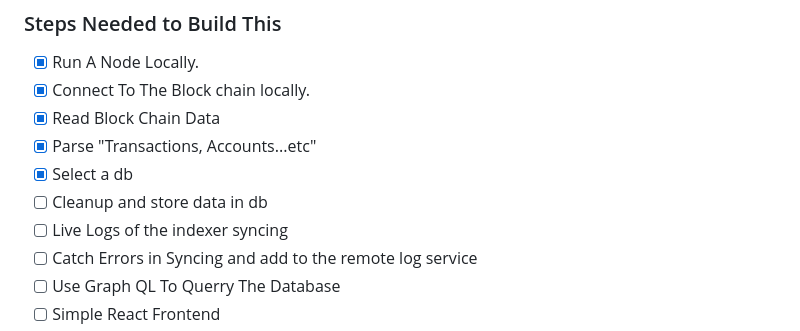
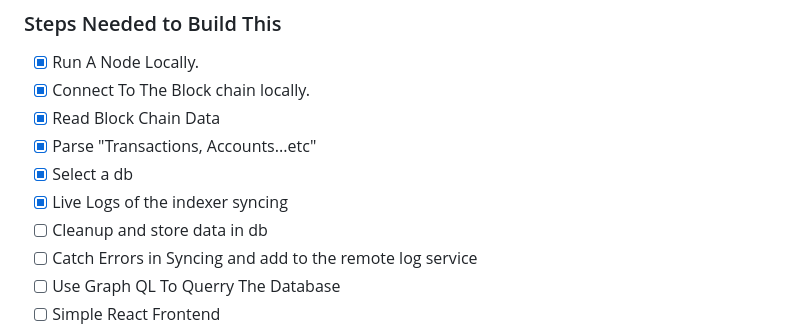
Before and after one commit to gauravbadarkhe/eth-indexer, a Markdown page: README.md, the part around one of its changes. Rendered like a GitHub page.

```diff
--- a/README.md
+++ b/README.md
@@ -11,8 +11,8 @@ Writing my first Indexer to query The Ethereum Block Chain
 - [x] Read Block Chain Data
 - [x] Parse "Transactions, Accounts...etc"
 - [x] Select a db
+- [x] Live Logs of the indexer syncing
 - [ ] Cleanup and store data in db
-- [ ] Live Logs of the indexer syncing
 - [ ] Catch Errors in Syncing and add to the remote log service
 - [ ] Use Graph QL To Querry The Database
 - [ ] Simple React Frontend
```
Also changed, not shown: other parts of README.md (+3 -3 lines).
